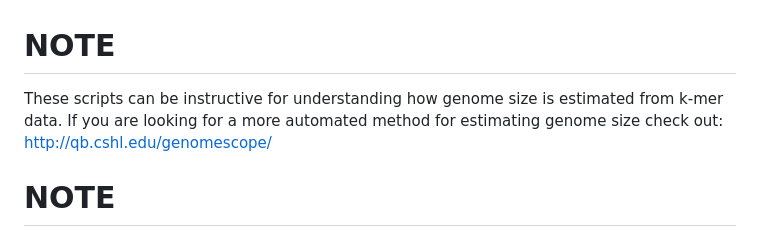
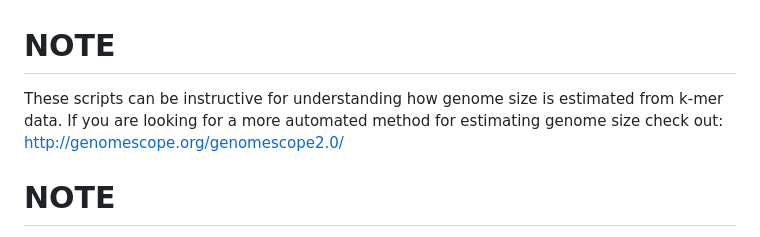
Before and after one commit to josephryan/estimate_genome_size.pl, a Markdown page: README.md, the part around the change. GitHub-like rendering.

```diff
--- a/README.md
+++ b/README.md
@@ -1,6 +1,6 @@
 NOTE
 ======
-These scripts can be instructive for understanding how genome size is estimated from k-mer data. If you are looking for a more automated method for estimating genome size check out: http://qb.cshl.edu/genomescope/
+These scripts can be instructive for understanding how genome size is estimated from k-mer data. If you are looking for a more automated method for estimating genome size check out: http://genomescope.org/genomescope2.0/
 
 NOTE
 ======
```
